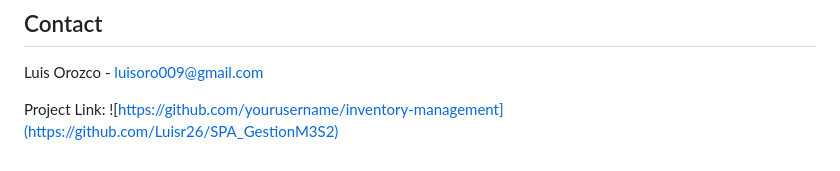
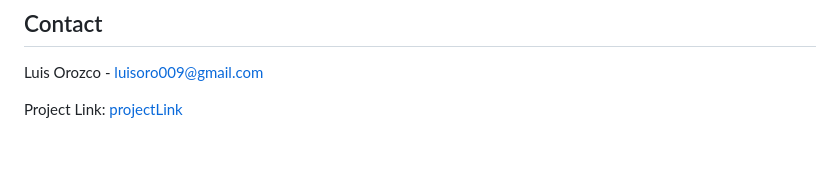
Before and after one commit to Luisr26/SPA_GestionM3S2, a Markdown page: README.md, the part around the change. GitHub-like rendering.

```diff
--- a/README.md
+++ b/README.md
@@ -153,4 +153,4 @@ This project is licensed under the GNU License - see the [LICENSE](LICENSE) file
 
 Luis Orozco - luisoro009@gmail.com
 
-Project Link: ![https://github.com/yourusername/inventory-management](https://github.com/Luisr26/SPA_GestionM3S2)
+Project Link: [projectLink](https://spa-gestion-m3-s2-5e2w.vercel.app/)
```
